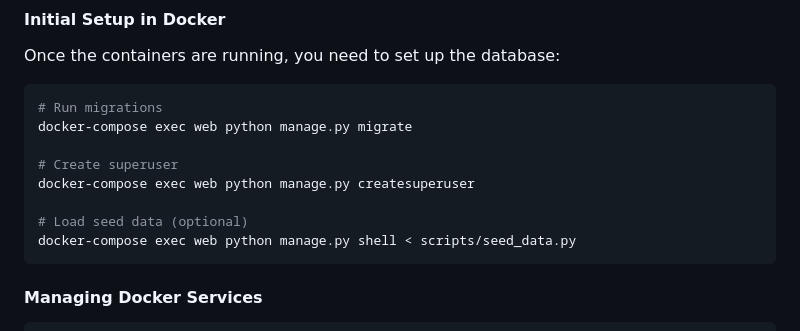
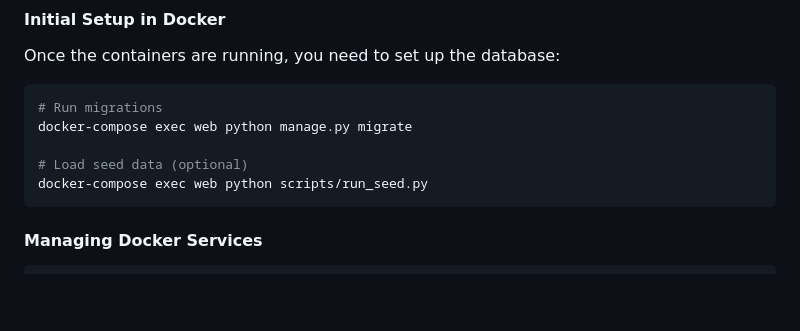
Before and after one commit to oabdelwahed99/stayro, a Markdown page: README.md, the part around the change. Drawn GitHub-style; blank space fills up the shorter version.

Commit message:
updating readme with correct configs

````diff
--- a/README.md
+++ b/README.md
@@ -84,11 +84,8 @@ Once the containers are running, you need to set up the database:
 # Run migrations
 docker-compose exec web python manage.py migrate
 
-# Create superuser
-docker-compose exec web python manage.py createsuperuser
-
 # Load seed data (optional)
-docker-compose exec web python manage.py shell < scripts/seed_data.py
+docker-compose exec web python scripts/run_seed.py
 ```
 
 #### Managing Docker Services
````
